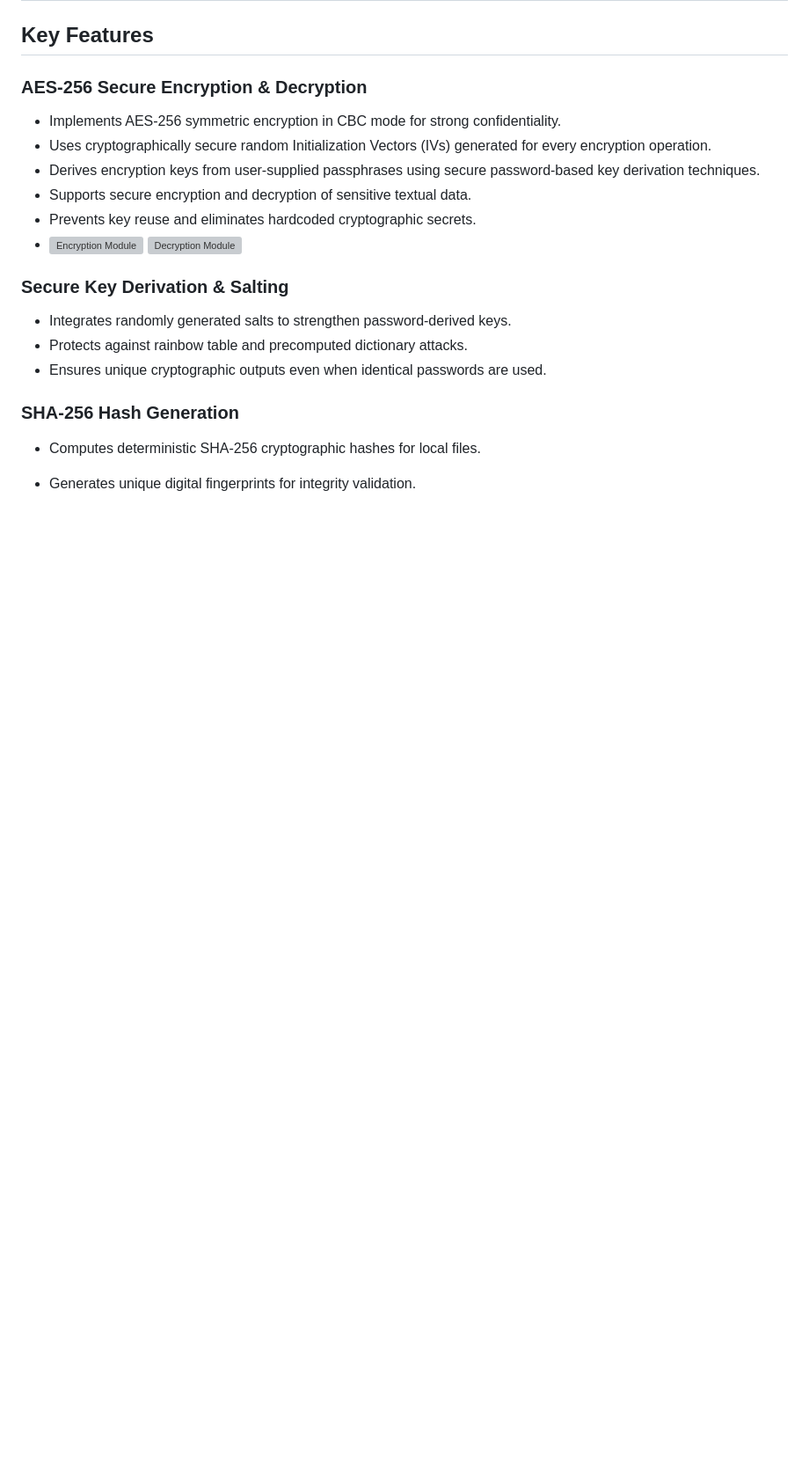
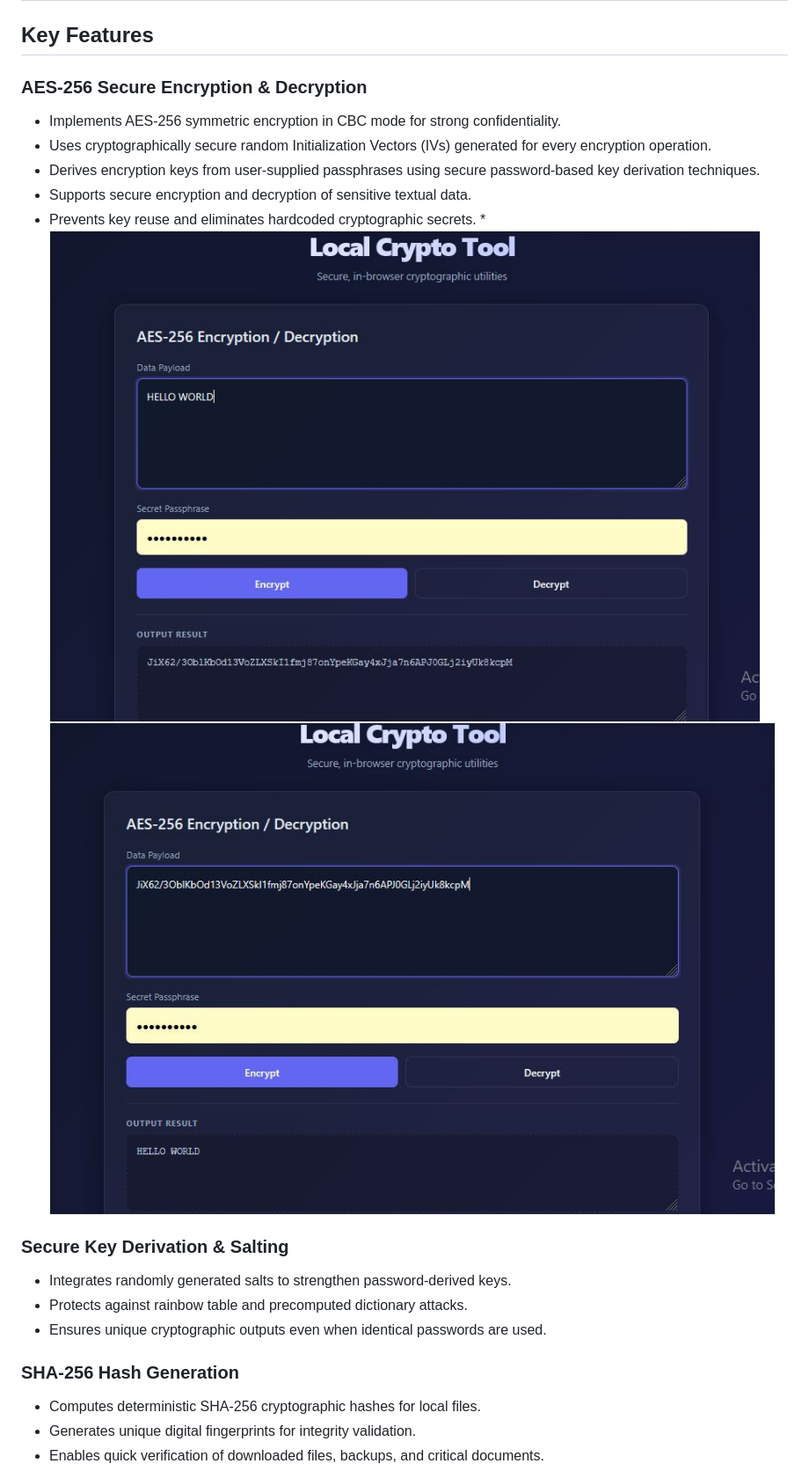
Before and after one commit to sverma98015-commits/local-crypto-tool, a Markdown page: README.md, the part around one of its changes. Shown at 88% size. Drawn GitHub-style; blank space fills up the shorter version; grey boxes are pictures that could not be loaded.

```diff
--- a/README.md
+++ b/README.md
@@ -15,8 +14,8 @@ A security-focused desktop application developed in Python for secure text prote
 * Derives encryption keys from user-supplied passphrases using secure password-based key derivation techniques.
 * Supports secure encryption and decryption of sensitive textual data.
 * Prevents key reuse and eliminates hardcoded cryptographic secrets.
-* ![Encryption Module](screenshots/A.jpg)
-  ![Decryption Module](screenshots/B.jpg)
+*![Encryption](A.JPG)
+![Decryption](B.JPG)
 
 ###  Secure Key Derivation & Salting
 
```
Also changed, not shown: other parts of README.md (+4 -4 lines).
